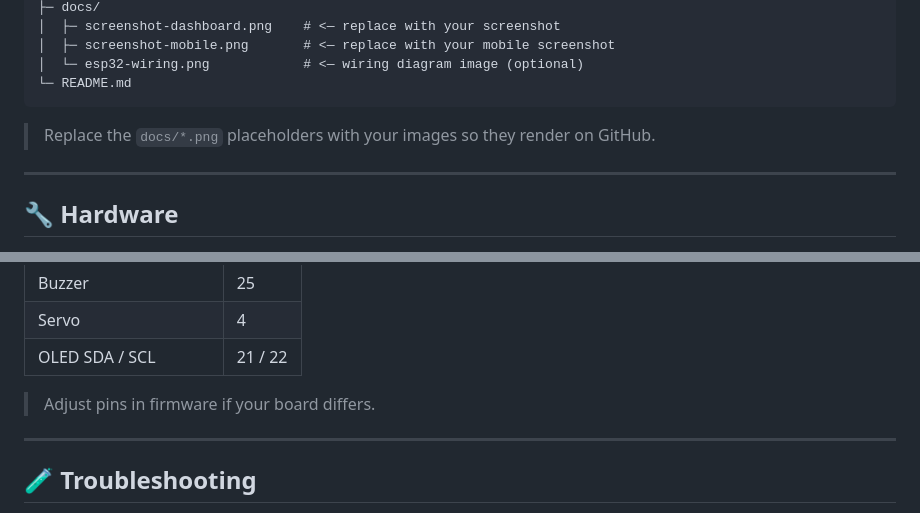
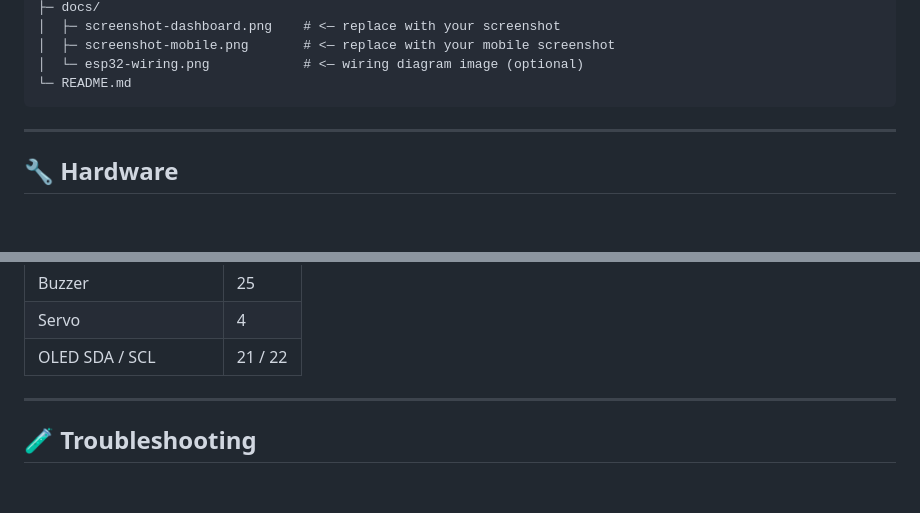
Before and after one commit to AsardeenAzees/smart-fishtank-system-iot, a Markdown page: README.md, 2 parts joined by grey strips. GitHub-like rendering; blank space fills up the shorter version.

````diff
--- a/README.md
+++ b/README.md
@@ -44,7 +44,6 @@ smart-fishtank/
 └─ README.md
 ```
 
-> Replace the `docs/*.png` placeholders with your images so they render on GitHub.
 
 ---
 
@@ -233,7 +232,6 @@ The firmware & UI expect these paths:
 | Servo                | 4       |
 | OLED SDA / SCL       | 21 / 22 |
 
-> Adjust pins in firmware if your board differs.
 
 ---
 
````
